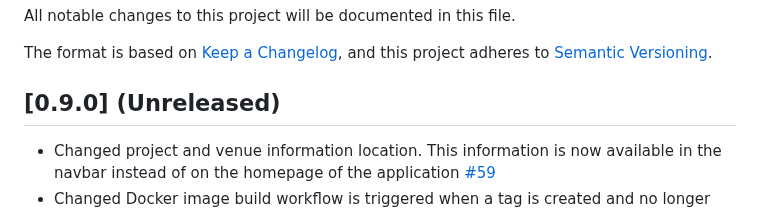
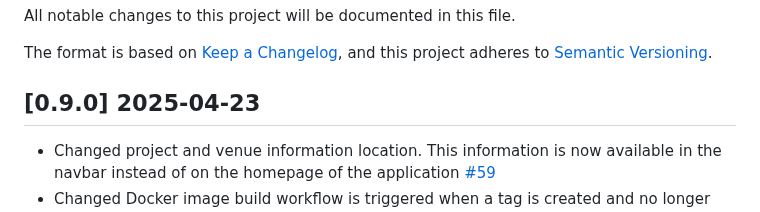
Before and after one commit to unity-sds/unity-portal, a Markdown page: CHANGELOG.md, the part around the change. Rendered like a GitHub page.

```diff
--- a/CHANGELOG.md
+++ b/CHANGELOG.md
@@ -5,7 +5,7 @@ All notable changes to this project will be documented in this file.
 The format is based on [Keep a Changelog](https://keepachangelog.com/en/1.0.0/),
 and this project adheres to [Semantic Versioning](https://semver.org/spec/v2.0.0.html).
 
-## [0.9.0] (Unreleased)
+## [0.9.0] 2025-04-23
 - Changed project and venue information location. This information is now available in the navbar instead of on the homepage of the application [#59](https://github.com/unity-sds/unity-portal/issues/59)
 - Changed Docker image build workflow is triggered when a tag is created and no longer triggered when code is merged to `main` or `features/*` branches [#51](https://github.com/unity-sds/unity-ui/issues/51)
 - Changed Docker image build workflow so that it uses the image name `unity-portal-application` instead of `unity-ui-application`
```
